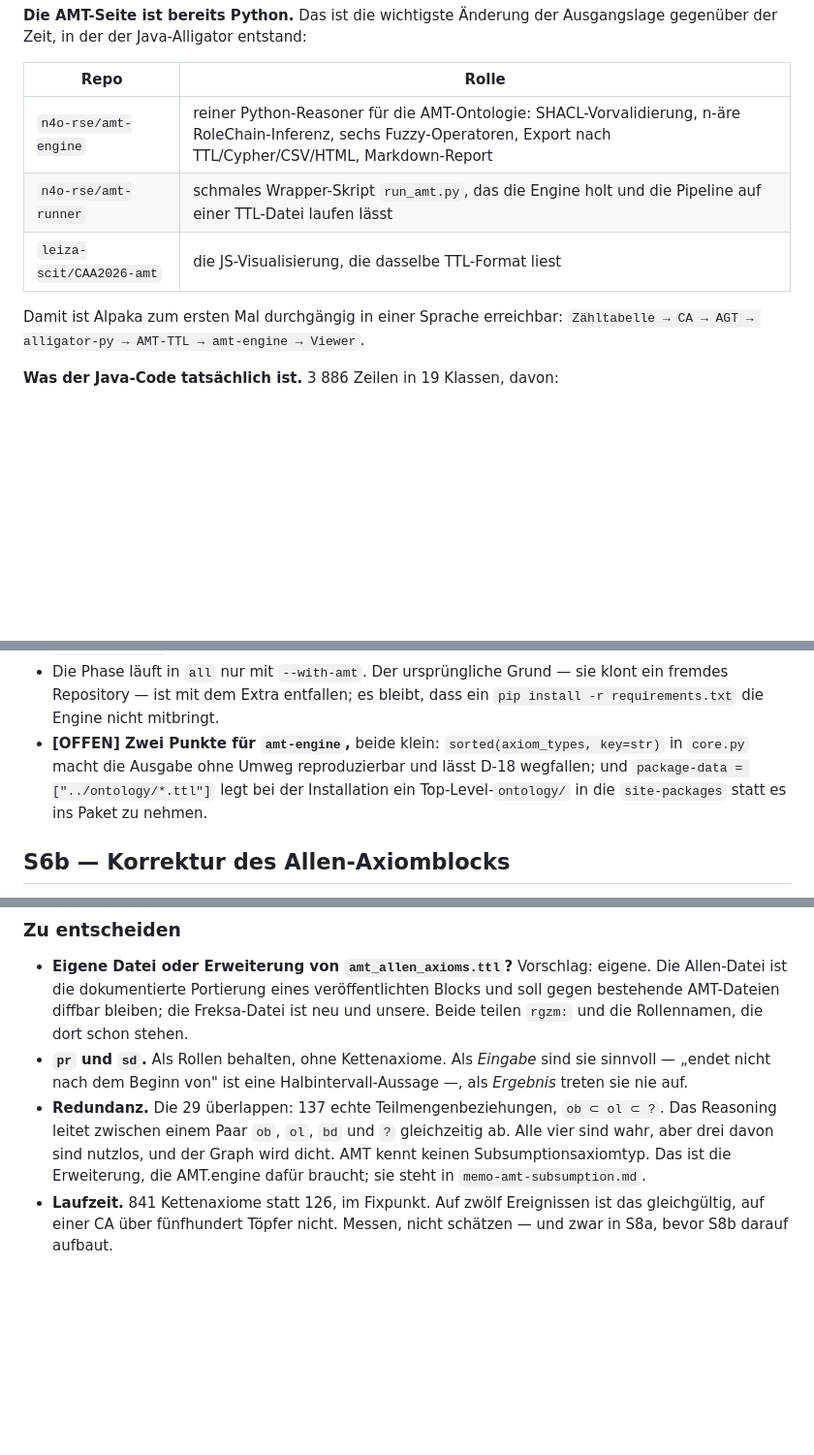
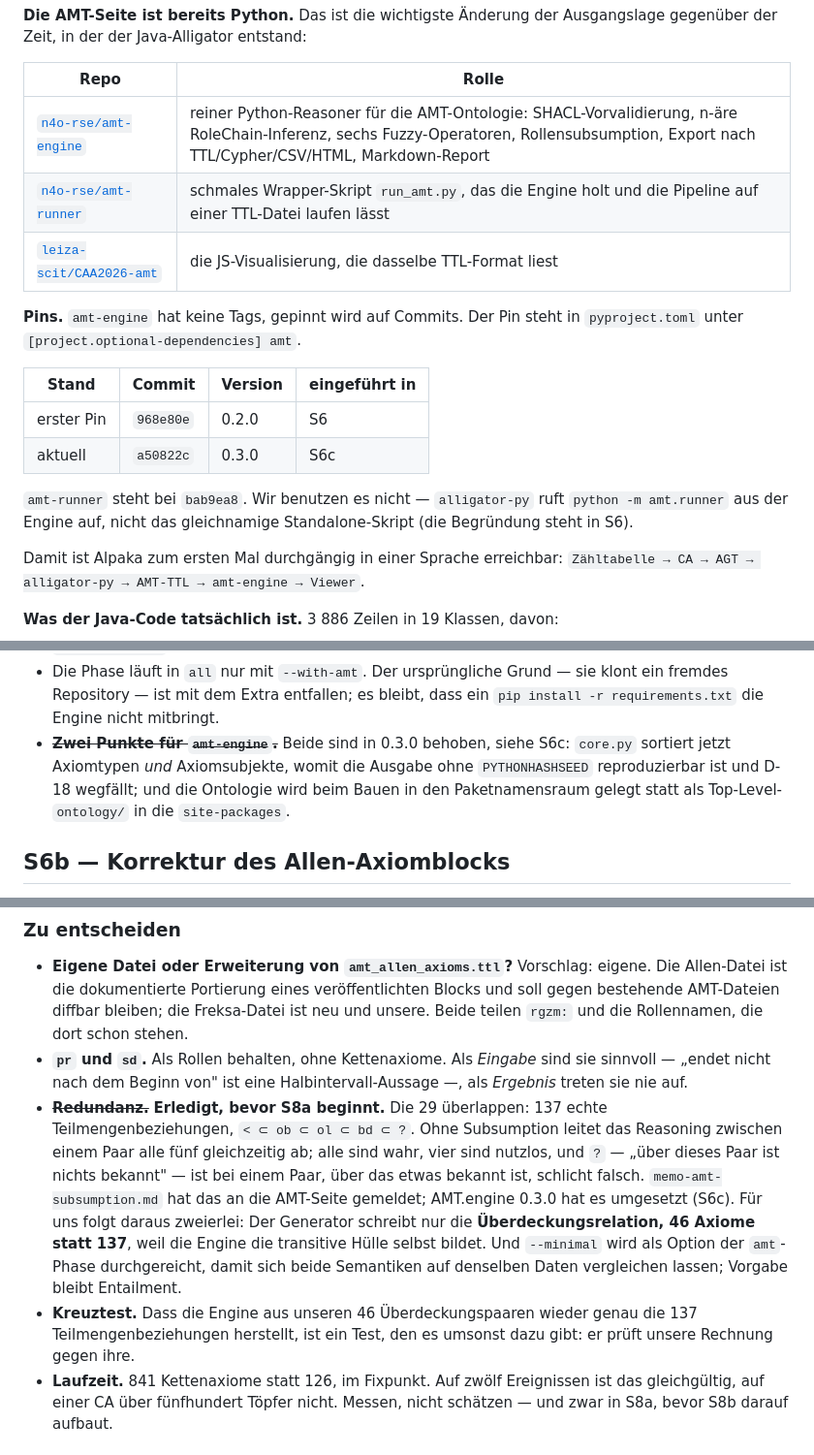
Before and after one commit to n4o-rse/alligator-py, a Markdown page: PRIMER.md, 3 parts joined by grey strips. Shown at 97% size. Rendered like a GitHub page; blank space fills up the shorter version.

```diff
--- a/PRIMER.md
+++ b/PRIMER.md
@@ -43,9 +43,21 @@ Ausgangslage gegenüber der Zeit, in der der Java-Alligator entstand:
 
 | Repo | Rolle |
 |---|---|
-| `n4o-rse/amt-engine` | reiner Python-Reasoner für die AMT-Ontologie: SHACL-Vorvalidierung, n-äre RoleChain-Inferenz, sechs Fuzzy-Operatoren, Export nach TTL/Cypher/CSV/HTML, Markdown-Report |
-| `n4o-rse/amt-runner` | schmales Wrapper-Skript `run_amt.py`, das die Engine holt und die Pipeline auf einer TTL-Datei laufen lässt |
-| `leiza-scit/CAA2026-amt` | die JS-Visualisierung, die dasselbe TTL-Format liest |
+| [`n4o-rse/amt-engine`](https://github.com/n4o-rse/amt-engine) | reiner Python-Reasoner für die AMT-Ontologie: SHACL-Vorvalidierung, n-äre RoleChain-Inferenz, sechs Fuzzy-Operatoren, Rollensubsumption, Export nach TTL/Cypher/CSV/HTML, Markdown-Report |
+| [`n4o-rse/amt-runner`](https://github.com/n4o-rse/amt-runner) | schmales Wrapper-Skript `run_amt.py`, das die Engine holt und die Pipeline auf einer TTL-Datei laufen lässt |
+| [`leiza-scit/CAA2026-amt`](https://github.com/leiza-scit/CAA2026-amt) | die JS-Visualisierung, die dasselbe TTL-Format liest |
+
+**Pins.** `amt-engine` hat keine Tags, gepinnt wird auf Commits. Der Pin steht
+in `pyproject.toml` unter `[project.optional-dependencies] amt`.
+
+| Stand | Commit | Version | eingeführt in |
+|---|---|---|---|
+| erster Pin | `968e80e` | 0.2.0 | S6 |
+| aktuell | `a50822c` | 0.3.0 | S6c |
+
+`amt-runner` steht bei `bab9ea8`. Wir benutzen es nicht — `alligator-py` ruft
+`python -m amt.runner` aus der Engine auf, nicht das gleichnamige Standalone-Skript
+(die Begründung steht in S6).
 
 Damit ist Alpaka zum ersten Mal durchgängig in einer Sprache erreichbar:
 `Zähltabelle → CA → AGT → alligator-py → AMT-TTL → amt-engine → Viewer`.
@@ -961,11 +975,11 @@ demselben — und der Anlass für S6b, das beides behoben hat.
 - Die Phase läuft in `all` nur mit `--with-amt`. Der ursprüngliche Grund — sie
   klont ein fremdes Repository — ist mit dem Extra entfallen; es bleibt, dass
   ein `pip install -r requirements.txt` die Engine nicht mitbringt.
-- **[OFFEN] Zwei Punkte für `amt-engine`,** beide klein:
-  `sorted(axiom_types, key=str)` in `core.py` macht die Ausgabe ohne Umweg
-  reproduzierbar und lässt D-18 wegfallen; und
-  `package-data = ["../ontology/*.ttl"]` legt bei der Installation ein
-  Top-Level-`ontology/` in die `site-packages` statt es ins Paket zu nehmen.
+- ~~**Zwei Punkte für `amt-engine`.**~~ Beide sind in 0.3.0 behoben, siehe S6c:
+  `core.py` sortiert jetzt Axiomtypen *und* Axiomsubjekte, womit die Ausgabe
+  ohne `PYTHONHASHSEED` reproduzierbar ist und D-18 wegfällt; und die Ontologie
+  wird beim Bauen in den Paketnamensraum gelegt statt als Top-Level-`ontology/`
+  in die `site-packages`.
 
 ## S6b — Korrektur des Allen-Axiomblocks
 
@@ -1142,12 +1229,20 @@ Punkt, sondern kein Informationsverlust mehr.
 - **`pr` und `sd`.** Als Rollen behalten, ohne Kettenaxiome. Als *Eingabe* sind
   sie sinnvoll — „endet nicht nach dem Beginn von" ist eine
   Halbintervall-Aussage —, als *Ergebnis* treten sie nie auf.
-- **Redundanz.** Die 29 überlappen: 137 echte Teilmengenbeziehungen,
-  `ob ⊂ ol ⊂ ?`. Das Reasoning leitet zwischen einem Paar `ob`, `ol`, `bd` und
-  `?` gleichzeitig ab. Alle vier sind wahr, aber drei davon sind nutzlos, und
-  der Graph wird dicht. AMT kennt keinen Subsumptionsaxiomtyp. Das ist die
-  Erweiterung, die AMT.engine dafür braucht; sie steht in
-  `memo-amt-subsumption.md`.
+- ~~**Redundanz.**~~ **Erledigt, bevor S8a beginnt.** Die 29 überlappen: 137
+  echte Teilmengenbeziehungen, `< ⊂ ob ⊂ ol ⊂ bd ⊂ ?`. Ohne Subsumption leitet
+  das Reasoning zwischen einem Paar alle fünf gleichzeitig ab; alle sind wahr,
+  vier sind nutzlos, und `?` — „über dieses Paar ist nichts bekannt" — ist bei
+  einem Paar, über das etwas bekannt ist, schlicht falsch. `memo-amt-subsumption.md`
+  hat das an die AMT-Seite gemeldet; AMT.engine 0.3.0 hat es umgesetzt (S6c).
+  Für uns folgt daraus zweierlei: Der Generator schreibt nur die
+  **Überdeckungsrelation, 46 Axiome statt 137**, weil die Engine die transitive
+  Hülle selbst bildet. Und `--minimal` wird als Option der `amt`-Phase
+  durchgereicht, damit sich beide Semantiken auf denselben Daten vergleichen
+  lassen; Vorgabe bleibt Entailment.
+- **Kreuztest.** Dass die Engine aus unseren 46 Überdeckungspaaren wieder genau
+  die 137 Teilmengenbeziehungen herstellt, ist ein Test, den es umsonst dazu
+  gibt: er prüft unsere Rechnung gegen ihre.
 - **Laufzeit.** 841 Kettenaxiome statt 126, im Fixpunkt. Auf zwölf Ereignissen
   ist das gleichgültig, auf einer CA über fünfhundert Töpfer nicht. Messen,
   nicht schätzen — und zwar in S8a, bevor S8b darauf aufbaut.
```
Also changed, not shown: other parts of PRIMER.md (+77 -2 lines).
